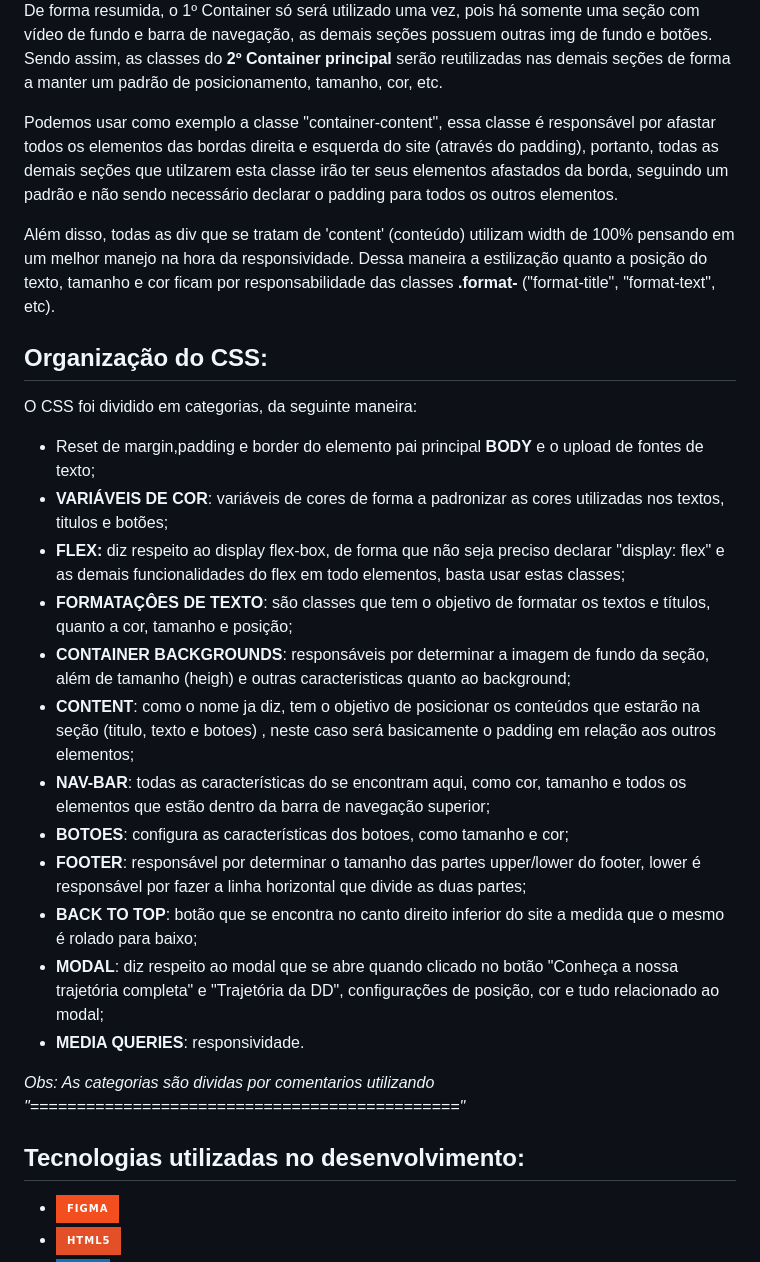
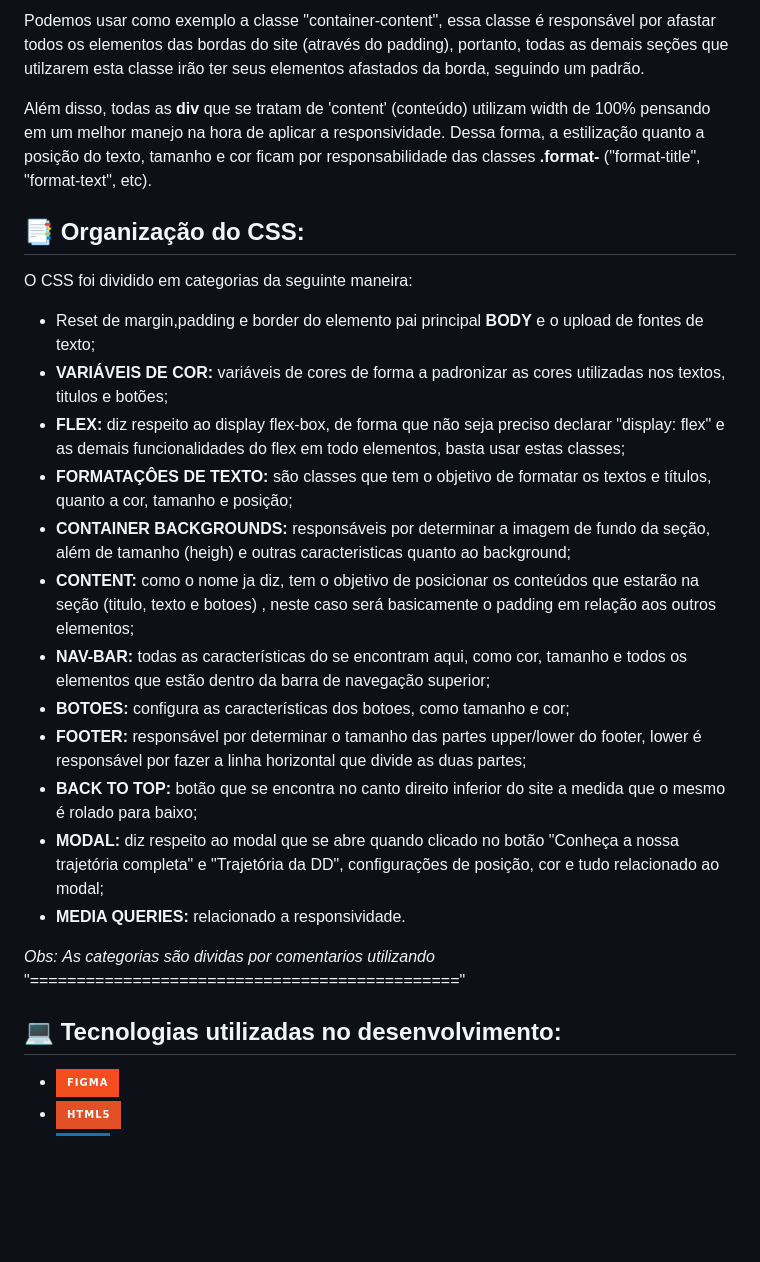
Before and after one commit to HondaCoding/Site-DragonsOfDraezor, a Markdown page: README.md, the part around one of its changes. GitHub-like rendering; badges without logos; blank space fills up the shorter version.

```diff
--- a/README.md
+++ b/README.md
@@ -27,28 +27,26 @@ A estrutura do site foi pensada de forma a poissuir **2 Containers principais**,
 
-De forma resumida, o 1º Container só será utilizado uma vez, pois há somente uma seção com vídeo de fundo e barra de navegação, as demais seções possuem outras img de fundo e botões. Sendo assim, as classes do **2º Container principal** serão reutilizadas nas demais seções de forma a manter um padrão de posicionamento, tamanho, cor, etc.
+Podemos usar como exemplo a classe "container-content", essa classe é responsável por afastar todos os elementos das bordas do site (através do padding), portanto, todas as demais seções que utilzarem esta classe irão ter seus elementos afastados da borda, seguindo um padrão.
 
-Podemos usar como exemplo a classe "container-content", essa classe é responsável por afastar todos os elementos das bordas direita e esquerda do site (através do padding), portanto, todas as demais seções que utilzarem esta classe irão ter seus elementos afastados da borda, seguindo um padrão e não sendo necessário declarar o padding para todos os outros elementos.
+Além disso, todas as **div** que se tratam de 'content' (conteúdo) utilizam width de 100% pensando em um melhor manejo na hora de aplicar a responsividade. Dessa forma, a estilização quanto a posição do texto, tamanho e cor ficam por responsabilidade das classes **.format-** ("format-title", "format-text", etc).
 
-Além disso, todas as div que se tratam de 'content' (conteúdo) utilizam width de 100% pensando em um melhor manejo na hora da responsividade. Dessa maneira a estilização quanto a posição do texto, tamanho e cor ficam por responsabilidade das classes **.format-** ("format-title", "format-text", etc).
+## 📑 Organização do CSS:
+O CSS foi dividido em categorias da seguinte maneira:
+- Reset de margin,padding e border do elemento pai principal **BODY** e o  upload de fontes de texto;
+- **VARIÁVEIS DE COR:** variáveis de cores de forma a padronizar as cores utilizadas nos textos, titulos e botões;
+- **FLEX:** diz respeito ao display flex-box, de forma que não seja preciso declarar "display: flex" e as demais funcionalidades do flex em todo elementos, basta usar estas classes;
+- **FORMATAÇÔES DE TEXTO:** são classes que tem o objetivo de formatar os textos e títulos, quanto a cor, tamanho e posição;
+- **CONTAINER BACKGROUNDS:** responsáveis por determinar a imagem de fundo da seção, além de tamanho (heigh) e outras caracteristicas quanto ao background;
+- **CONTENT:** como o nome ja diz, tem o objetivo de posicionar os conteúdos que estarão na seção (titulo, texto e botoes) , neste caso será basicamente o padding em relação aos outros elementos;
+- **NAV-BAR:** todas as características do <nav> se encontram aqui, como cor, tamanho e todos os elementos que estão dentro da barra de navegação superior;
+- **BOTOES:** configura as características dos botoes, como tamanho e cor;
+- **FOOTER:** responsável por determinar o tamanho das partes upper/lower do footer, lower é responsável por fazer a linha horizontal que divide as  duas partes;
+- **BACK TO TOP:** botão que se encontra no canto direito inferior do site a medida que o mesmo é rolado para baixo;
+- **MODAL:** diz respeito ao modal que se abre quando clicado no botão "Conheça a nossa trajetória completa" e "Trajetória da DD", configurações de posição, cor e tudo relacionado ao modal;
+- **MEDIA QUERIES:** relacionado a responsividade.
 
-## Organização do CSS:
-O CSS foi dividido em categorias, da seguinte maneira:
-- Reset de margin,padding e border do elemento pai principal **BODY** e o  upload de fontes de texto;
-- **VARIÁVEIS DE COR**: variáveis de cores de forma a padronizar as cores utilizadas nos textos, titulos e botões;
-- **FLEX:** diz respeito ao display flex-box, de forma que não seja preciso declarar "display: flex" e as demais funcionalidades do flex em todo elementos, basta usar estas classes;
-- **FORMATAÇÔES DE TEXTO**: são classes que tem o objetivo de formatar os textos e títulos, quanto a cor, tamanho e posição;
-- **CONTAINER BACKGROUNDS**: responsáveis por determinar a imagem de fundo da seção, além de tamanho (heigh) e outras caracteristicas quanto ao background;
-- **CONTENT**: como o nome ja diz, tem o objetivo de posicionar os conteúdos que estarão na seção (titulo, texto e botoes) , neste caso será basicamente o padding em relação aos outros elementos;
-- **NAV-BAR**: todas as características do <nav> se encontram aqui, como cor, tamanho e todos os elementos que estão dentro da barra de navegação superior;
-- **BOTOES**: configura as características dos botoes, como tamanho e cor;
-- **FOOTER**: responsável por determinar o tamanho das partes upper/lower do footer, lower é responsável por fazer a linha horizontal que divide as  duas partes;
-- **BACK TO TOP**: botão que se encontra no canto direito inferior do site a medida que o mesmo é rolado para baixo;
-- **MODAL**: diz respeito ao modal que se abre quando clicado no botão "Conheça a nossa trajetória completa" e "Trajetória da DD", configurações de posição, cor e tudo relacionado ao modal;
-- **MEDIA QUERIES**: responsividade.
+*Obs:* *As categorias são dividas por comentarios utilizando* "=============================================="
 
-*Obs: As categorias são dividas por comentarios utilizando "=============================================="*
-
-##  Tecnologias utilizadas no desenvolvimento:
+## 💻 Tecnologias utilizadas no desenvolvimento:
 - <img src="https://img.shields.io/badge/Figma-F24E1E?style=for-the-badge&logo=figma&logoColor=white" height="30" alt="figma logo"  />
 - <img src="https://img.shields.io/badge/HTML5-E34F26?style=for-the-badge&logo=html5&logoColor=white" height="30" alt="html5 logo"/>
 - <img src="https://img.shields.io/badge/CSS3-1572B6?style=for-the-badge&logo=css3&logoColor=white" height="30" alt="css3 logo"  />
```
Also changed, not shown: other parts of README.md (+11 -11 lines).
